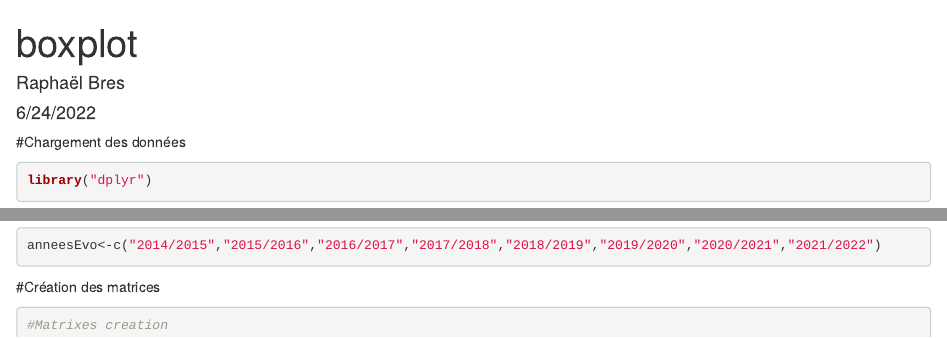
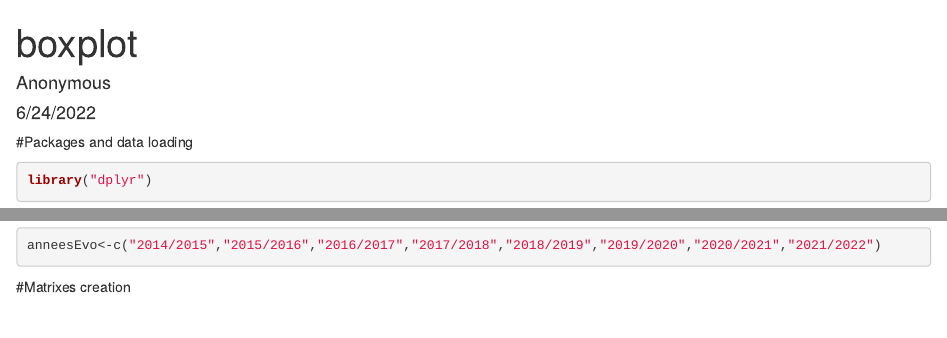
Before and after one commit to raphael-bres/AGILE2023-reproduction, an R Markdown document (mainExperience/analyseZones.Rmd): the page in a window 1100 px wide, from its top, and a second part further down, joined at a grey line. Rendered offline with R 4.5, knitr and Pandoc, with nearby package versions; some code elsewhere in the file could not run offline.

Commit message:
Update analyseZones.Rmd

````diff
--- a/mainExperience/analyseZones.Rmd
+++ b/mainExperience/analyseZones.Rmd
@@ -1,12 +1,12 @@
 ---
 title: "boxplot"
-author: "Raphaël Bres"
+author: "Anonymous"
 date: "6/24/2022"
 output: html_document
 editor_options:
   chunk_output_type: console
 ---
-#Chargement des données
+#Packages and data loading
 
 ```{r}
 library("dplyr")
@@ -22,11 +22,9 @@ years<-levels(data$year)
 anneesEvo<-c("2014/2015","2015/2016","2016/2017","2017/2018","2018/2019","2019/2020","2020/2021","2021/2022")
 ```
 
-
-#Création des matrices
+#Matrixes creation
 
 ```{r}
-#Matrixes creation
 d1Dur<-matrix(nrow=length(label),ncol=length(anneesEvo))
 d5Dur<-matrix(nrow=length(label),ncol=length(anneesEvo))
 d20Dur<-matrix(nrow=length(label),ncol=length(anneesEvo))
````
